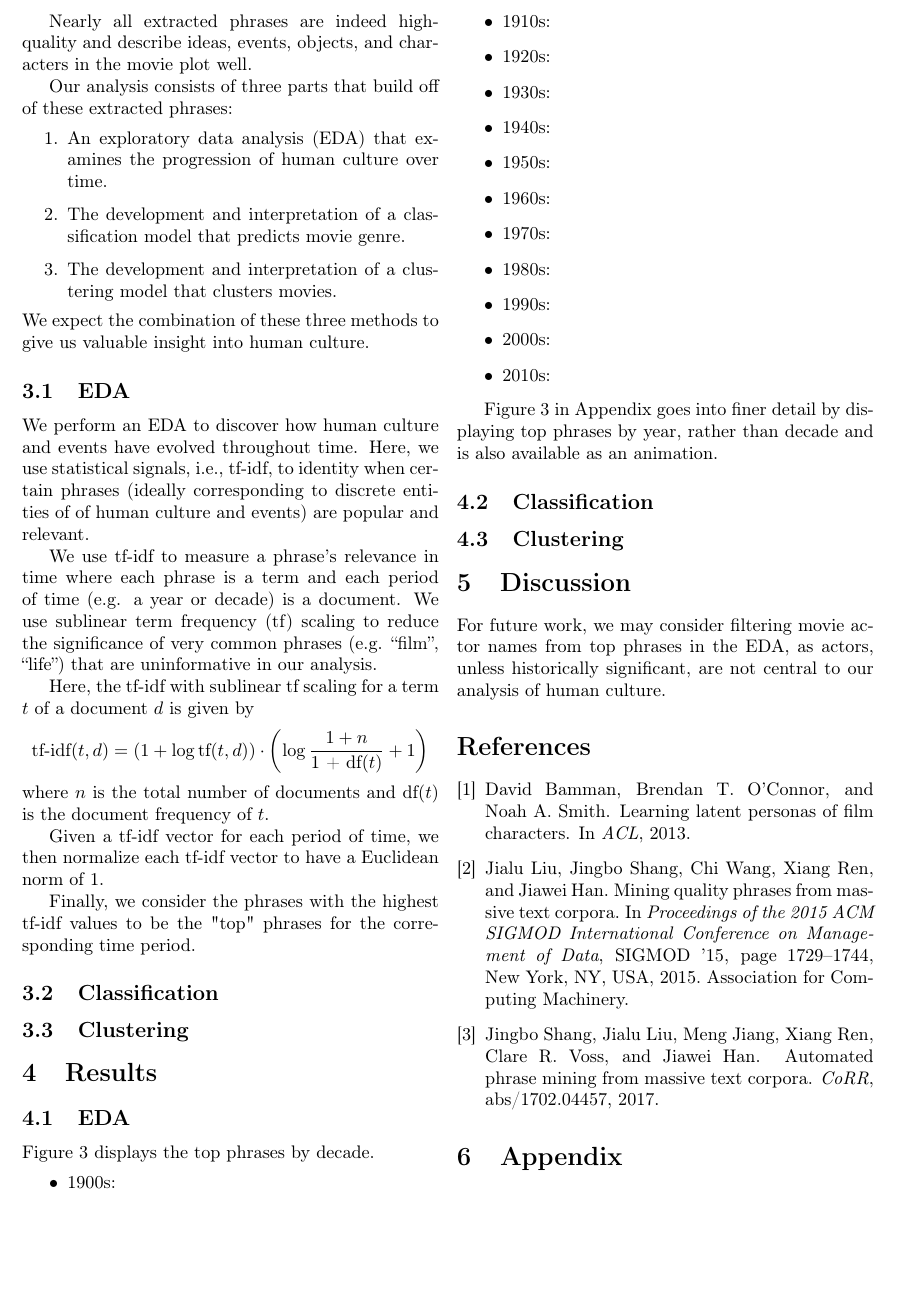
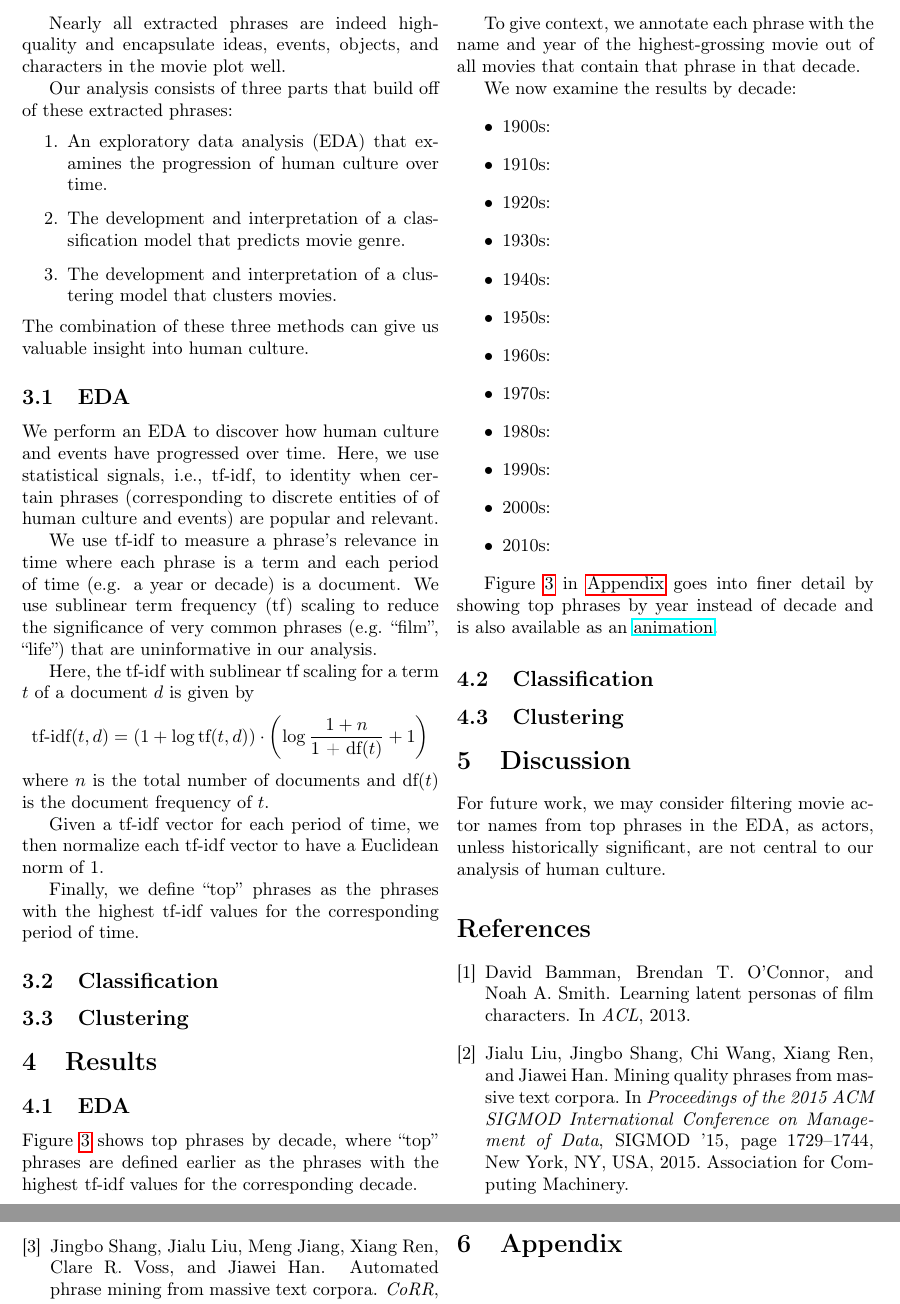
Before and after one commit to A04-Capstone-Group-02/movie-analysis-report, a LaTeX paper (report.tex): part of page 3 of 6 before the commit and two parts of pages 3 and 7 of 7 after it, the two joined at a grey line, cut at the place of the change, the shorter picture padded with empty space. Compiled offline with pdfLaTeX.

Commit message:
Updates from Overleaf

```diff
--- a/report.tex
+++ b/report.tex
@@ -1,4 +1,4 @@
-\documentclass[hidelinks]{article}
+\documentclass{article}
 \usepackage[utf8]{inputenc}
 \usepackage[T1]{fontenc}
 \usepackage[margin=1in]{geometry}
@@ -79,7 +81,7 @@ We first train AutoPhrase on all movie plot summaries in the dataset, then extra
 \label{figure:key_phrases_example}
 \end{figure*}
 
-Nearly all extracted phrases are indeed high-quality and describe ideas, events, objects, and characters in the movie plot well.
+Nearly all extracted phrases are indeed high-quality and encapsulate ideas, events, objects, and characters in the movie plot well.
 
 Our analysis consists of three parts that build off of these extracted phrases:
 \begin{enumerate}
@@ -87,9 +89,9 @@ Our analysis consists of three parts that build off of these extracted phrases:
     \item The development and interpretation of a classification model that predicts movie genre.
     \item The development and interpretation of a clustering model that clusters movies.
 \end{enumerate}
-We expect the combination of these three methods to give us valuable insight into human culture.
+The combination of these three methods can give us valuable insight into human culture.
 \subsection{EDA}
-We perform an EDA to discover how human culture and events have evolved throughout time. Here, we use statistical signals, i.e., tf-idf, to identity when certain phrases (ideally corresponding to discrete entities of of human culture and events) are popular and relevant.
+We perform an EDA to discover how human culture and events have progressed over time. Here, we use statistical signals, i.e., tf-idf, to identity when certain phrases (corresponding to discrete entities of of human culture and events) are popular and relevant.
 
 We use tf-idf to measure a phrase's relevance in time where each phrase is a term and each period of time (e.g. a year or decade) is a document. We use sublinear term frequency (tf) scaling to reduce the significance of very common phrases (e.g. ``film'', ``life'') that are uninformative in our analysis.
 
@@ -99,13 +101,17 @@ where $n$ is the total number of documents and $\text{df}(t)$ is the document fr
 
 Given a tf-idf vector for each period of time, we then normalize each tf-idf vector to have a Euclidean norm of 1.
 
-Finally, we consider the phrases with the highest tf-idf values to be the "top" phrases for the corresponding time period.
+Finally, we define ``top'' phrases as the phrases with the highest tf-idf values for the corresponding period of time.
 \subsection{Classification}
 \subsection{Clustering}
 
 \section{Results} % What did I find out?
 \subsection{EDA}
-Figure \ref{figure:top_phrases_by_decade} displays the top phrases by decade.
+Figure \ref{figure:top_phrases_by_decade} shows top phrases by decade, where ``top'' phrases are defined earlier as the phrases with the highest tf-idf values for the corresponding decade.
+
+To give context, we annotate each phrase with the name and year of the highest-grossing movie out of all movies that contain that phrase in that decade.
+
+We now examine the results by decade:
 \begin{itemize}
     \item 1900s:
     \item 1910s:
@@ -121,7 +127,7 @@ Figure \ref{figure:top_phrases_by_decade} displays the top phrases by decade.
     \item 2010s:
 \end{itemize}
 
-Figure \ref{figure:top_phrases_by_decade} in \nameref{appendix} goes into finer detail by displaying top phrases by year, rather than decade and is also available as an \href{https://www.youtube.com/watch?v=8aOob6iJO5Y}{animation}.
+Figure \ref{figure:top_phrases_by_decade} in \nameref{appendix} goes into finer detail by showing top phrases by year instead of decade and is also available as an \href{https://www.youtube.com/watch?v=8aOob6iJO5Y}{animation}.
 
 \begin{figure*}
 \caption{Top phrases by decade, with corresponding highest-grossing movie}
```
Also changed, not shown: report.tex (10 more changed lines).
